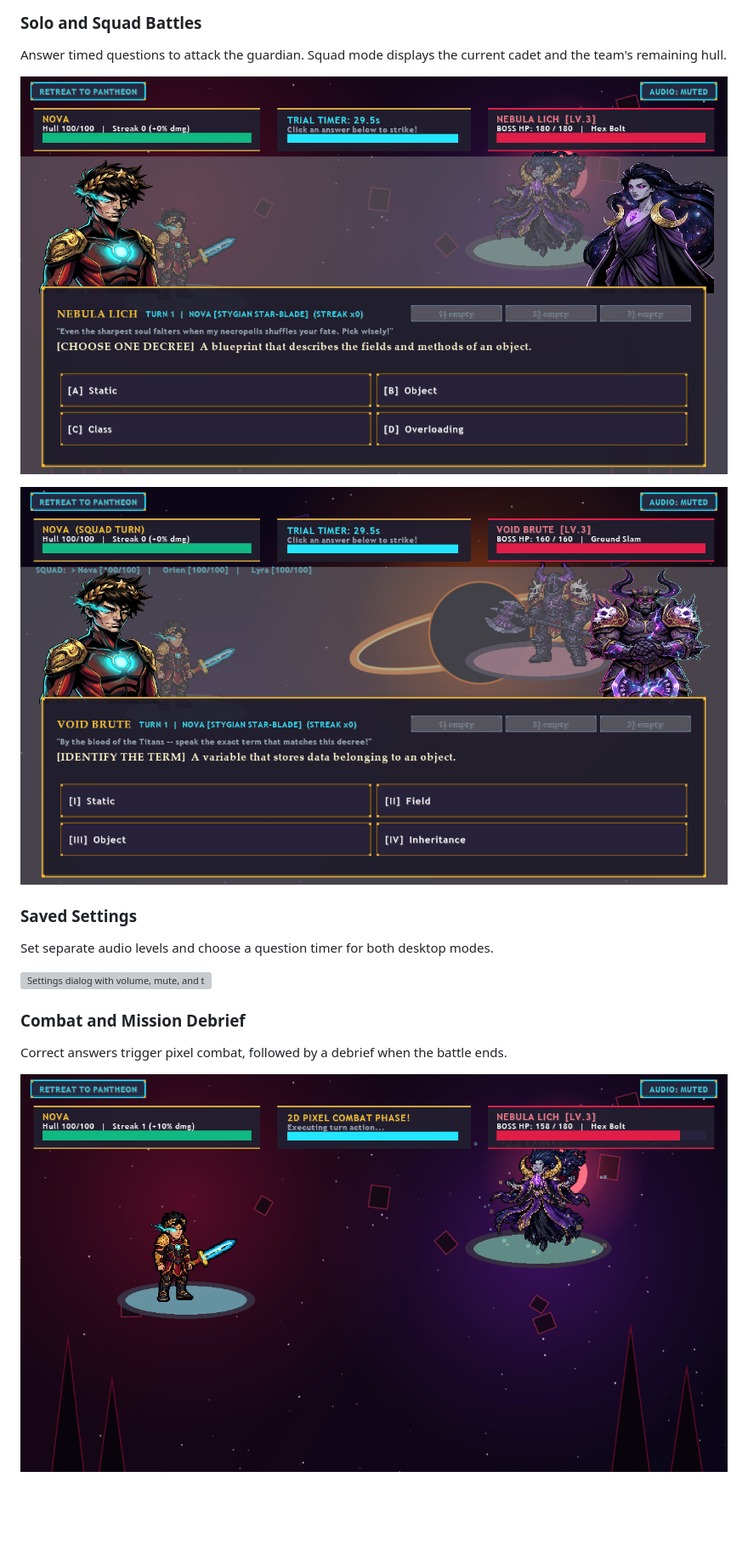
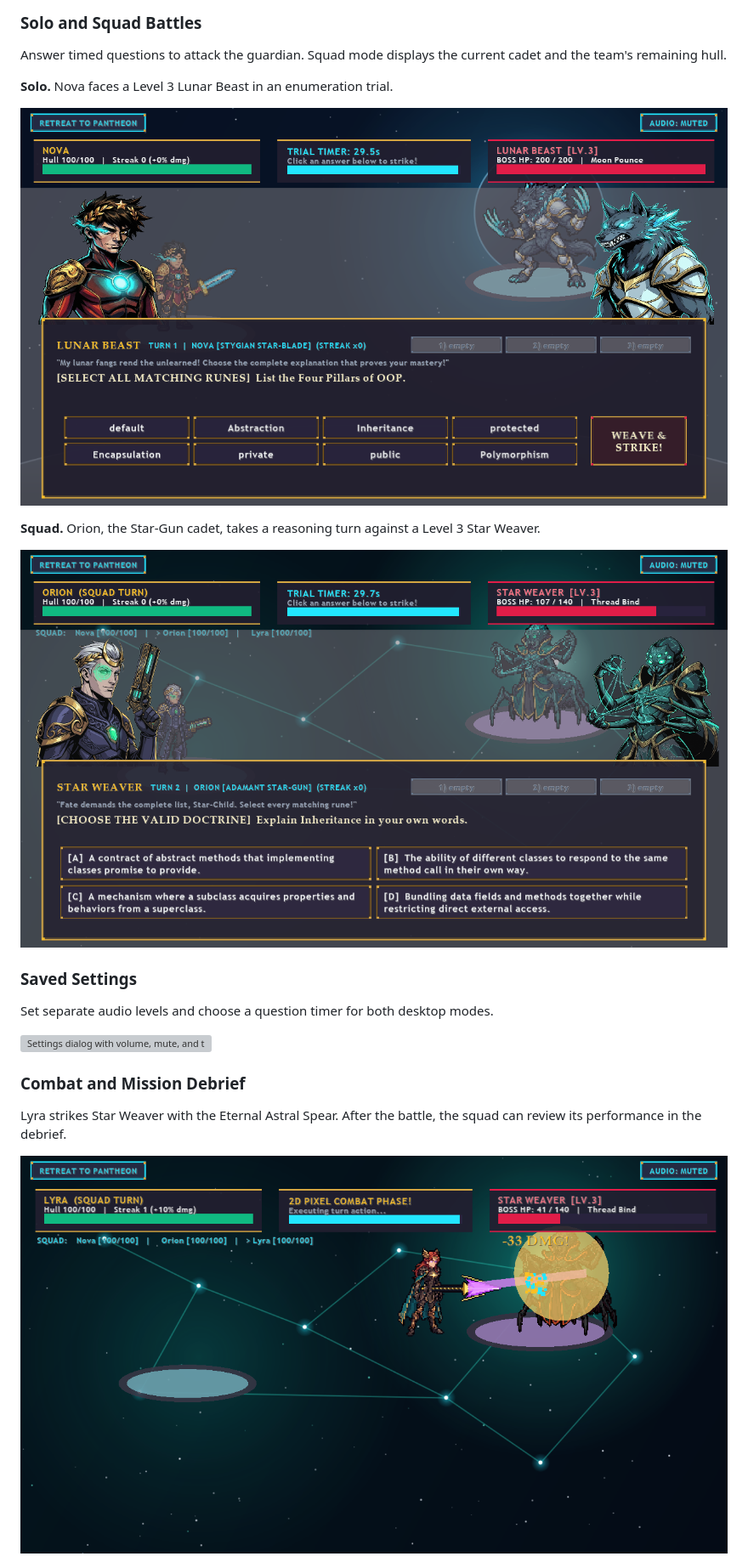
Before and after one commit to lyle-leif/Cosmic-Quest, a Markdown page: README.md, the part around one of its changes. Shown at 85% size. Rendered like a GitHub page; pictures changed too: docs/screenshots/combat.png, docs/screenshots/solo-battle.png, docs/screenshots/squad-battle.png; blank space fills up the shorter version; grey boxes are pictures that could not be loaded.

Commit message:
docs: showcase Cosmic Quest sprites and battles
Refresh the README header and four gameplay screenshots.

Assisted-by: OpenAI Codex

```diff
--- a/README.md
+++ b/README.md
@@ -230,9 +244,13 @@ Choose a battle mode, load a lesson, adjust settings, or replay the prologue.
 Answer timed questions to attack the guardian. Squad mode displays the current
 cadet and the team's remaining hull.
 
-![Solo battle against a Level 3 Nebula Lich](docs/screenshots/solo-battle.png)
+**Solo.** Nova faces a Level 3 Lunar Beast in an enumeration trial.
 
-![Three-player Squad battle against a Level 3 Void Brute](docs/screenshots/squad-battle.png)
+![Nova selecting OOP terms against Lunar Beast](docs/screenshots/solo-battle.png)
+
+**Squad.** Orion, the Star-Gun cadet, takes a reasoning turn against a Level 3 Star Weaver.
+
+![Orion with the Adamant Star-Gun facing Star Weaver](docs/screenshots/squad-battle.png)
 
 ### Saved Settings
 
@@ -242,5 +260,6 @@ Set separate audio levels and choose a question timer for both desktop modes.
 
 ### Combat and Mission Debrief
 
-Correct answers trigger pixel combat, followed by a debrief when the battle ends.
+Lyra strikes Star Weaver with the Eternal Astral Spear. After the battle, the
+squad can review its performance in the debrief.
 
```
Also changed, not shown: other parts of README.md (+17 -3 lines), docs/screenshots/victory.png.
